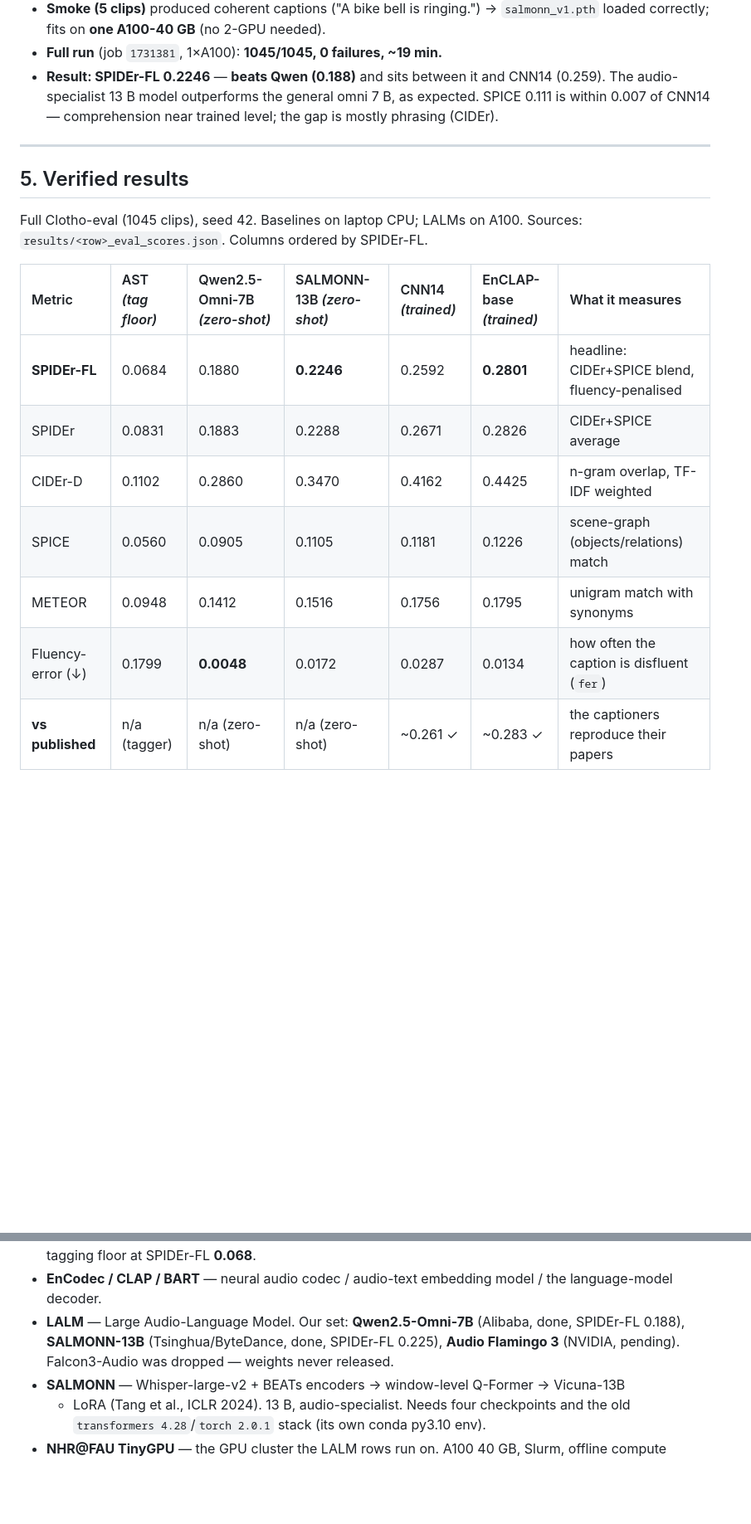
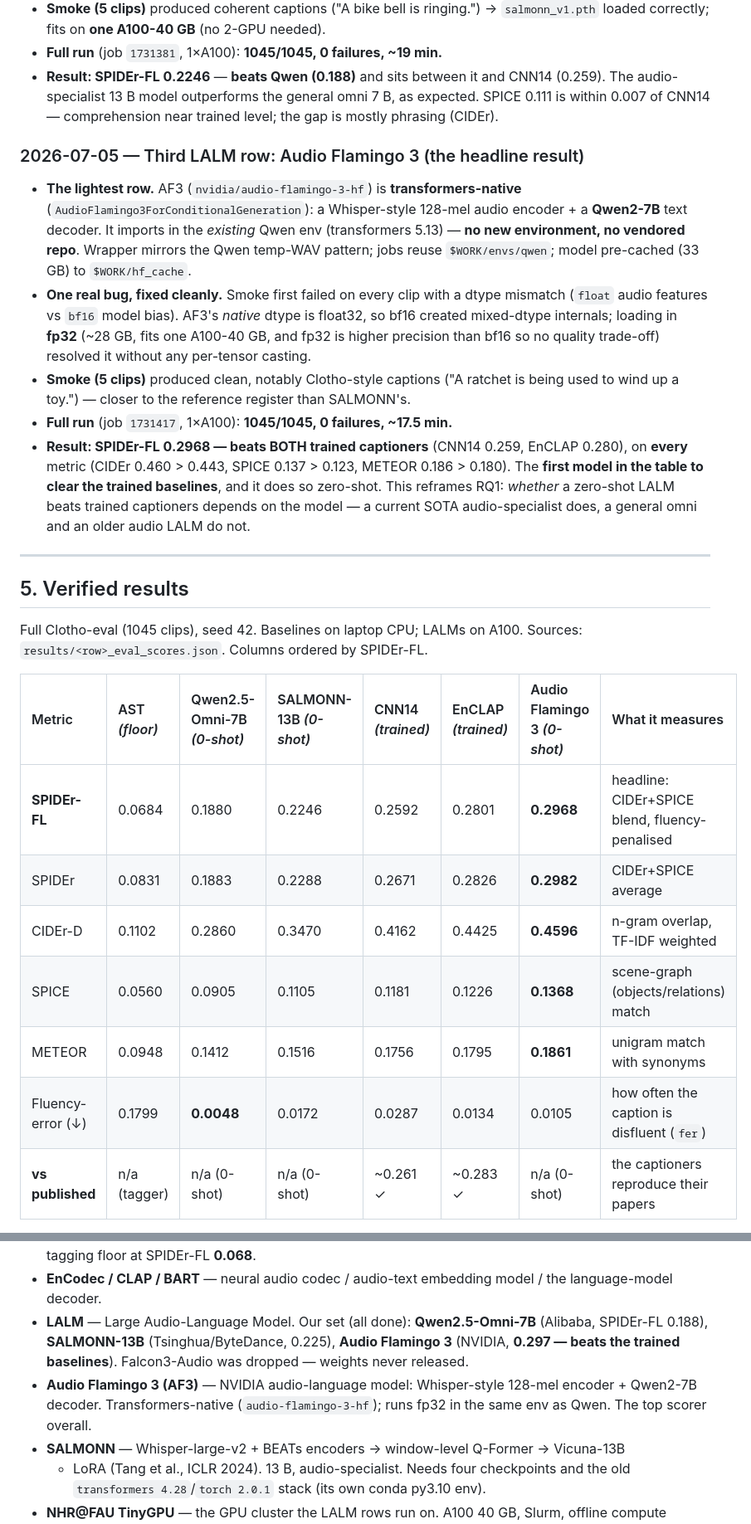
Before and after one commit to Zuraiz270/audio-to-text-captioning-using-LALMs, a Markdown page: PROJECT_LOGBOOK.md, 2 parts joined by grey strips. Shown at 83% size. Drawn GitHub-style; blank space fills up the shorter version.

```diff
--- a/PROJECT_LOGBOOK.md
+++ b/PROJECT_LOGBOOK.md
@@ -299,6 +305,27 @@ fixed list of `file_name`s — used to compare rows on the *same clip set*
   expected. SPICE 0.111 is within 0.007 of CNN14 — comprehension near trained level;
   the gap is mostly phrasing (CIDEr).
 
+### 2026-07-05 — Third LALM row: Audio Flamingo 3 (the headline result)
+- **The lightest row.** AF3 (`nvidia/audio-flamingo-3-hf`) is **transformers-native**
+  (`AudioFlamingo3ForConditionalGeneration`): a Whisper-style 128-mel audio encoder +
+  a **Qwen2-7B** text decoder. It imports in the *existing* Qwen env (transformers
+  5.13) — **no new environment, no vendored repo**. Wrapper mirrors the Qwen temp-WAV
+  pattern; jobs reuse `$WORK/envs/qwen`; model pre-cached (33 GB) to `$WORK/hf_cache`.
+- **One real bug, fixed cleanly.** Smoke first failed on every clip with a dtype
+  mismatch (`float` audio features vs `bf16` model bias). AF3's *native* dtype is
+  float32, so bf16 created mixed-dtype internals; loading in **fp32** (~28 GB, fits
+  one A100-40 GB, and fp32 is higher precision than bf16 so no quality trade-off)
+  resolved it without any per-tensor casting.
+- **Smoke (5 clips)** produced clean, notably Clotho-style captions ("A ratchet is
+  being used to wind up a toy.") — closer to the reference register than SALMONN's.
+- **Full run** (job `1731417`, 1×A100): **1045/1045, 0 failures, ~17.5 min.**
+- **Result: SPIDEr-FL 0.2968 — beats BOTH trained captioners** (CNN14 0.259, EnCLAP
+  0.280), on **every** metric (CIDEr 0.460 > 0.443, SPICE 0.137 > 0.123, METEOR
+  0.186 > 0.180). The **first model in the table to clear the trained baselines**, and
+  it does so zero-shot. This reframes RQ1: *whether* a zero-shot LALM beats trained
+  captioners depends on the model — a current SOTA audio-specialist does, a general
+  omni and an older audio LALM do not.
+
 ---
 
 ## 5. Verified results
@@ -306,13 +333,13 @@ fixed list of `file_name`s — used to compare rows on the *same clip set*
 Full Clotho-eval (1045 clips), seed 42. Baselines on laptop CPU; LALMs on A100.
 Sources: `results/<row>_eval_scores.json`. Columns ordered by SPIDEr-FL.
 
-| Metric | AST *(tag floor)* | Qwen2.5-Omni-7B *(zero-shot)* | SALMONN-13B *(zero-shot)* | CNN14 *(trained)* | EnCLAP-base *(trained)* | What it measures |
-|:--|:--|:--|:--|:--|:--|:--|
-| **SPIDEr-FL** | 0.0684 | 0.1880 | **0.2246** | 0.2592 | **0.2801** | headline: CIDEr+SPICE blend, fluency-penalised |
-| SPIDEr | 0.0831 | 0.1883 | 0.2288 | 0.2671 | 0.2826 | CIDEr+SPICE average |
-| CIDEr-D | 0.1102 | 0.2860 | 0.3470 | 0.4162 | 0.4425 | n-gram overlap, TF-IDF weighted |
-| SPICE | 0.0560 | 0.0905 | 0.1105 | 0.1181 | 0.1226 | scene-graph (objects/relations) match |
-| METEOR | 0.0948 | 0.1412 | 0.1516 | 0.1756 | 0.1795 | unigram match with synonyms |
-| Fluency-error (↓) | 0.1799 | **0.0048** | 0.0172 | 0.0287 | 0.0134 | how often the caption is disfluent (`fer`) |
-| **vs published** | n/a (tagger) | n/a (zero-shot) | n/a (zero-shot) | ~0.261 ✓ | ~0.283 ✓ | the captioners reproduce their papers |
+| Metric | AST *(floor)* | Qwen2.5-Omni-7B *(0-shot)* | SALMONN-13B *(0-shot)* | CNN14 *(trained)* | EnCLAP *(trained)* | Audio Flamingo 3 *(0-shot)* | What it measures |
+|:--|:--|:--|:--|:--|:--|:--|:--|
+| **SPIDEr-FL** | 0.0684 | 0.1880 | 0.2246 | 0.2592 | 0.2801 | **0.2968** | headline: CIDEr+SPICE blend, fluency-penalised |
+| SPIDEr | 0.0831 | 0.1883 | 0.2288 | 0.2671 | 0.2826 | **0.2982** | CIDEr+SPICE average |
+| CIDEr-D | 0.1102 | 0.2860 | 0.3470 | 0.4162 | 0.4425 | **0.4596** | n-gram overlap, TF-IDF weighted |
+| SPICE | 0.0560 | 0.0905 | 0.1105 | 0.1181 | 0.1226 | **0.1368** | scene-graph (objects/relations) match |
+| METEOR | 0.0948 | 0.1412 | 0.1516 | 0.1756 | 0.1795 | **0.1861** | unigram match with synonyms |
+| Fluency-error (↓) | 0.1799 | **0.0048** | 0.0172 | 0.0287 | 0.0134 | 0.0105 | how often the caption is disfluent (`fer`) |
+| **vs published** | n/a (tagger) | n/a (0-shot) | n/a (0-shot) | ~0.261 ✓ | ~0.283 ✓ | n/a (0-shot) | the captioners reproduce their papers |
 
@@ -475,10 +530,13 @@ matters (dataset, split, metric, references) is held identical.
   **tagger** (not a captioner), the tagging floor at SPIDEr-FL **0.068**.
 - **EnCodec / CLAP / BART** — neural audio codec / audio-text embedding model /
   the language-model decoder.
-- **LALM** — Large Audio-Language Model. Our set: **Qwen2.5-Omni-7B** (Alibaba, done,
-  SPIDEr-FL 0.188), **SALMONN-13B** (Tsinghua/ByteDance, done, SPIDEr-FL 0.225),
-  **Audio Flamingo 3** (NVIDIA, pending). Falcon3-Audio was dropped — weights never
-  released.
+- **LALM** — Large Audio-Language Model. Our set (all done): **Qwen2.5-Omni-7B**
+  (Alibaba, SPIDEr-FL 0.188), **SALMONN-13B** (Tsinghua/ByteDance, 0.225), **Audio
+  Flamingo 3** (NVIDIA, **0.297 — beats the trained baselines**). Falcon3-Audio was
+  dropped — weights never released.
+- **Audio Flamingo 3 (AF3)** — NVIDIA audio-language model: Whisper-style 128-mel
+  encoder + Qwen2-7B decoder. Transformers-native (`audio-flamingo-3-hf`); runs fp32
+  in the same env as Qwen. The top scorer overall.
 - **SALMONN** — Whisper-large-v2 + BEATs encoders → window-level Q-Former → Vicuna-13B
   + LoRA (Tang et al., ICLR 2024). 13 B, audio-specialist. Needs four checkpoints and
   the old `transformers 4.28`/`torch 2.0.1` stack (its own conda py3.10 env).
```
Also changed, not shown: other parts of PROJECT_LOGBOOK.md (+54 -20 lines).
